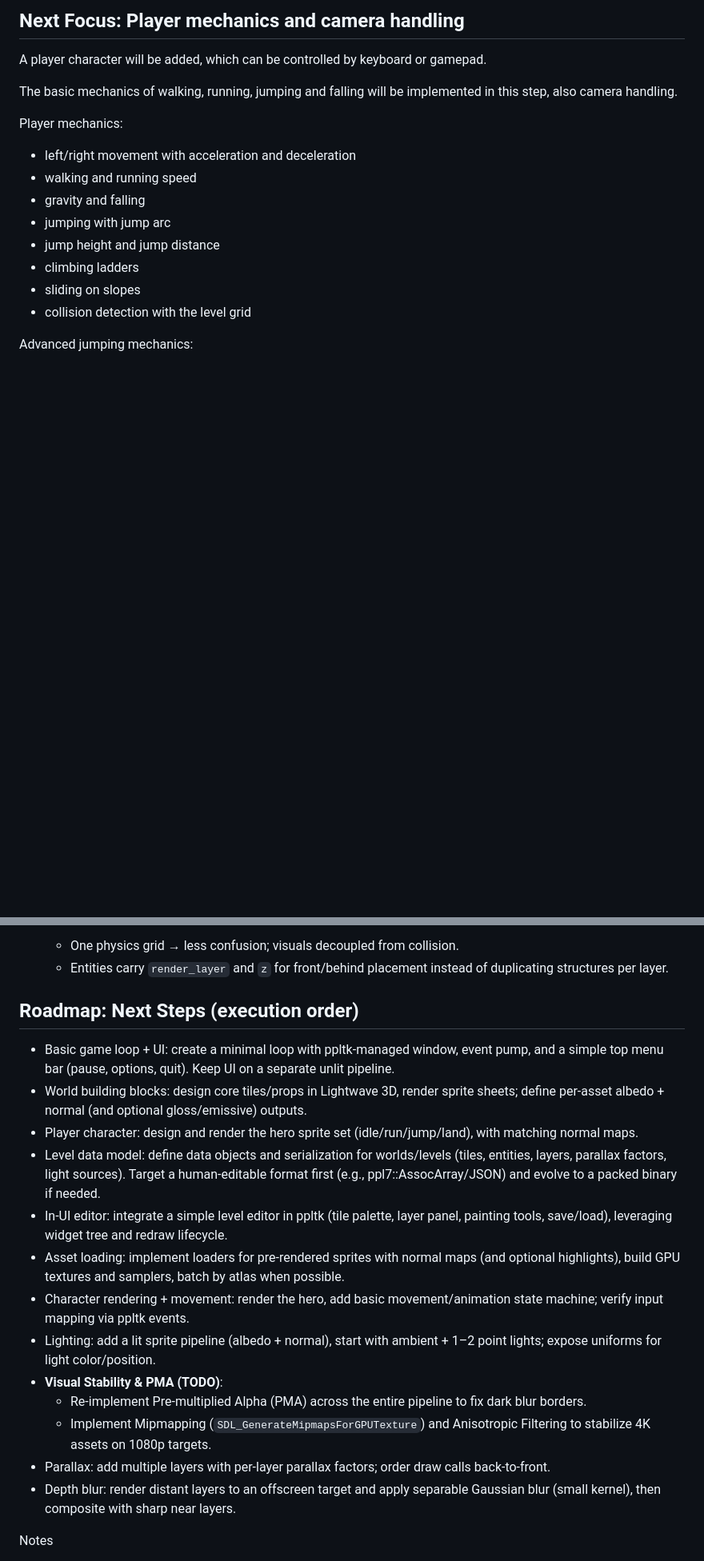
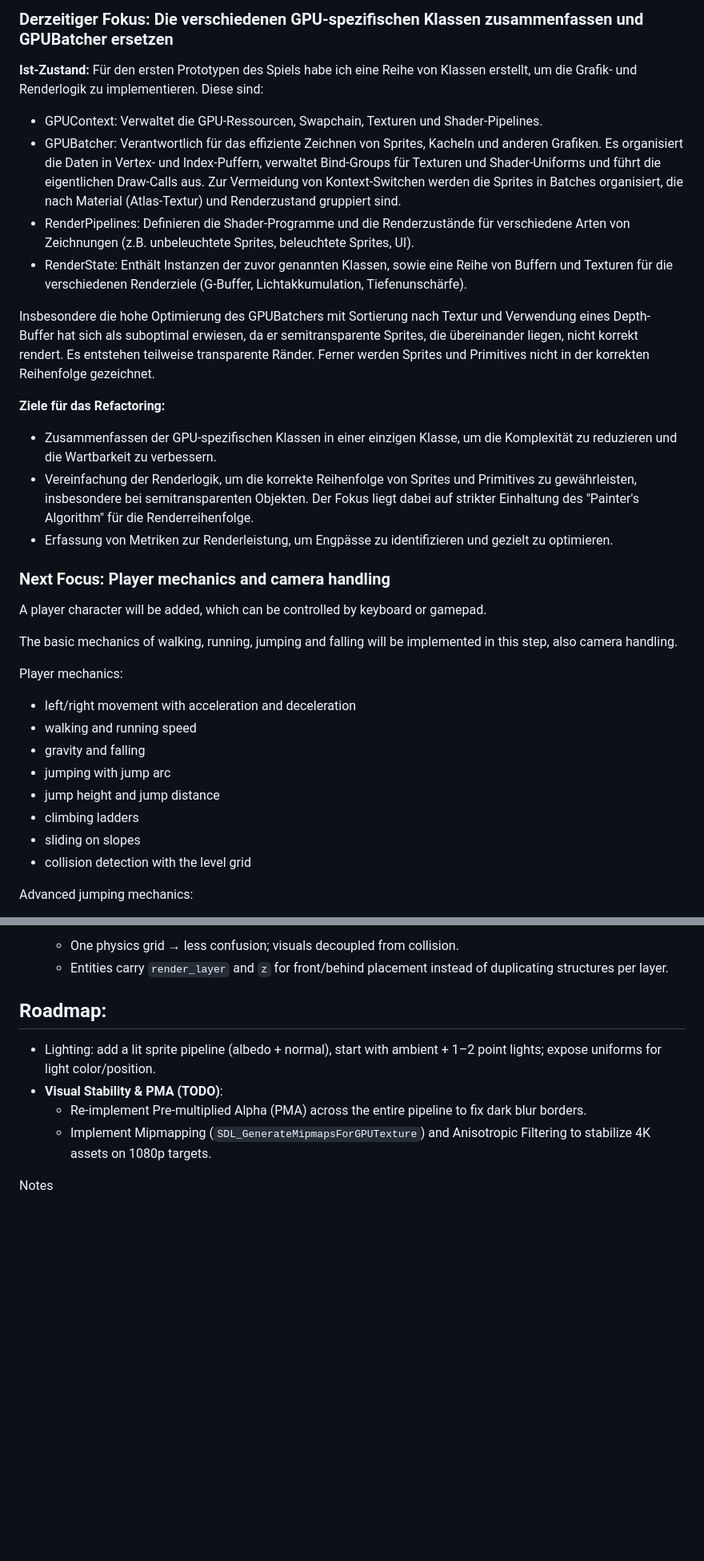
Before and after one commit to pfedick/gd2, a Markdown page: .github/copilot-instructions.md, 2 parts joined by grey strips. Shown at 80% size. GitHub-like rendering; blank space fills up the shorter version.

Commit message:
Copilot instructions aktualisiert

```diff
--- a/.github/copilot-instructions.md
+++ b/.github/copilot-instructions.md
@@ -16,6 +46,23 @@ Besides the editor, the actual drawing methods for the level will also be implem
 
 
-## Next Focus: Player mechanics and camera handling
+### Derzeitiger Fokus: Die verschiedenen GPU-spezifischen Klassen zusammenfassen und GPUBatcher ersetzen
+**Ist-Zustand:**
+Für den ersten Prototypen des Spiels habe ich eine Reihe von Klassen erstellt, um die Grafik- und Renderlogik zu implementieren. Diese sind:
+
+- GPUContext: Verwaltet die GPU-Ressourcen, Swapchain, Texturen und Shader-Pipelines.
+- GPUBatcher: Verantwortlich für das effiziente Zeichnen von Sprites, Kacheln und anderen Grafiken. Es organisiert die Daten in Vertex- und Index-Puffern, verwaltet Bind-Groups für Texturen und Shader-Uniforms und führt die eigentlichen Draw-Calls aus. Zur Vermeidung von Kontext-Switchen werden die Sprites in Batches organisiert, die nach Material (Atlas-Textur) und Renderzustand gruppiert sind.
+- RenderPipelines: Definieren die Shader-Programme und die Renderzustände für verschiedene Arten von Zeichnungen (z.B. unbeleuchtete Sprites, beleuchtete Sprites, UI).
+- RenderState: Enthält Instanzen der zuvor genannten Klassen, sowie eine Reihe von Buffern und Texturen für die verschiedenen Renderziele (G-Buffer, Lichtakkumulation, Tiefenunschärfe).
+
+Insbesondere die hohe Optimierung des GPUBatchers mit Sortierung nach Textur und Verwendung eines Depth-Buffer hat sich als suboptimal erwiesen, da er semitransparente Sprites, die übereinander liegen, nicht korrekt rendert. Es entstehen teilweise transparente Ränder. Ferner werden Sprites und Primitives nicht in der korrekten Reihenfolge gezeichnet.
+
+**Ziele für das Refactoring:**
+- Zusammenfassen der GPU-spezifischen Klassen in einer einzigen Klasse, um die Komplexität zu reduzieren und die Wartbarkeit zu verbessern.
+- Vereinfachung der Renderlogik, um die korrekte Reihenfolge von Sprites und Primitives zu gewährleisten, insbesondere bei semitransparenten Objekten. Der Fokus liegt dabei auf strikter Einhaltung des "Painter's Algorithm" für die Renderreihenfolge.
+- Erfassung von Metriken zur Renderleistung, um Engpässe zu identifizieren und gezielt zu optimieren.
+
+
+### Next Focus: Player mechanics and camera handling
 A player character will be added, which can be controlled by keyboard or gamepad.
 
 The basic mechanics of walking, running, jumping and falling will be implemented in this step, also camera handling.
@@ -379,21 +419,15 @@ When rendering high-res assets into a smaller physical buffer, image stability i
   - One physics grid → less confusion; visuals decoupled from collision.
   - Entities carry `render_layer` and `z` for front/behind placement instead of duplicating structures per layer.
 
-## Roadmap: Next Steps (execution order)
+## Roadmap:
 
-- Basic game loop + UI: create a minimal loop with ppltk-managed window, event pump, and a simple top menu bar (pause, options, quit). Keep UI on a separate unlit pipeline.
-- World building blocks: design core tiles/props in Lightwave 3D, render sprite sheets; define per-asset albedo + normal (and optional gloss/emissive) outputs.
-- Player character: design and render the hero sprite set (idle/run/jump/land), with matching normal maps.
-- Level data model: define data objects and serialization for worlds/levels (tiles, entities, layers, parallax factors, light sources). Target a human-editable format first (e.g., ppl7::AssocArray/JSON) and evolve to a packed binary if needed.
-- In-UI editor: integrate a simple level editor in ppltk (tile palette, layer panel, painting tools, save/load), leveraging widget tree and redraw lifecycle.
-- Asset loading: implement loaders for pre-rendered sprites with normal maps (and optional highlights), build GPU textures and samplers, batch by atlas when possible.
-- Character rendering + movement: render the hero, add basic movement/animation state machine; verify input mapping via ppltk events.
+
+
 - Lighting: add a lit sprite pipeline (albedo + normal), start with ambient + 1–2 point lights; expose uniforms for light color/position.
 - **Visual Stability & PMA (TODO)**:
   - Re-implement Pre-multiplied Alpha (PMA) across the entire pipeline to fix dark blur borders.
   - Implement Mipmapping (`SDL_GenerateMipmapsForGPUTexture`) and Anisotropic Filtering to stabilize 4K assets on 1080p targets.
-- Parallax: add multiple layers with per-layer parallax factors; order draw calls back-to-front.
-- Depth blur: render distant layers to an offscreen target and apply separable Gaussian blur (small kernel), then composite with sharp near layers.
+
 
 Notes
 - Assets are authored in Lightwave 3D, then imported as 2D sprites with normal maps.
```
Also changed, not shown: other parts of .github/copilot-instructions.md (+44 -21 lines).
